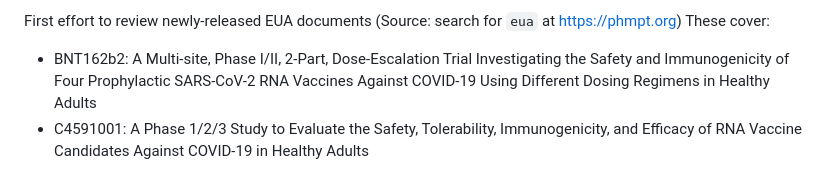
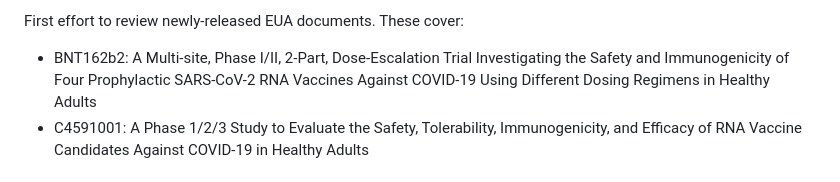
Before and after one commit to mroswell/covid-documents, a Markdown page: README.md, the part around the change. GitHub-like rendering.

```diff
--- a/README.md
+++ b/README.md
@@ -1,4 +1,4 @@
-First effort to review newly-released EUA documents (Source: search for `eua` at https://phmpt.org)
+First effort to review newly-released EUA documents.
 These cover:
 - BNT162b2: A Multi-site, Phase I/II, 2-Part, Dose-Escalation Trial Investigating the Safety and Immunogenicity of Four Prophylactic SARS-CoV-2 RNA Vaccines Against COVID-19 Using Different Dosing Regimens in Healthy Adults
 - C4591001: A Phase 1/2/3 Study to Evaluate the Safety, Tolerability, Immunogenicity, and Efficacy of RNA Vaccine Candidates Against COVID-19 in Healthy Adults
```
